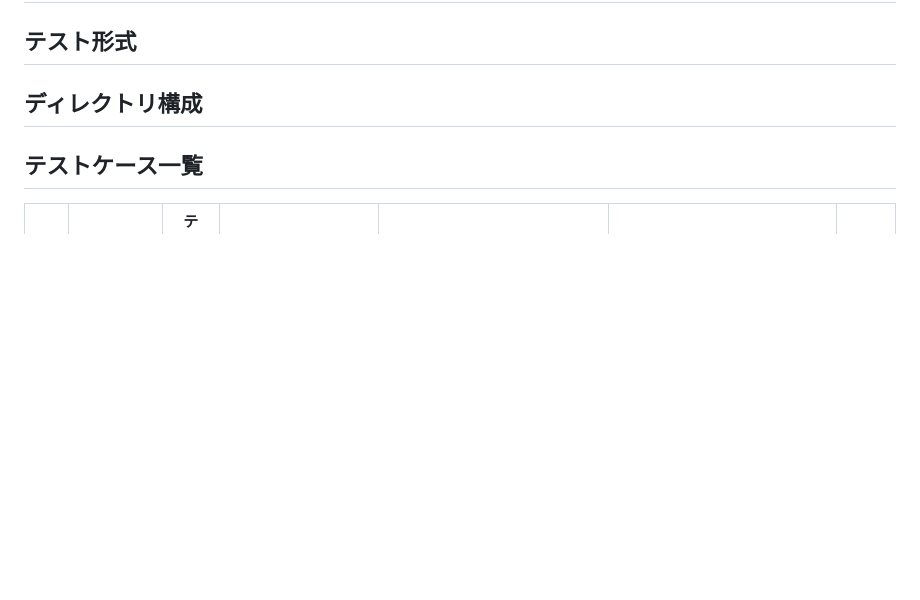
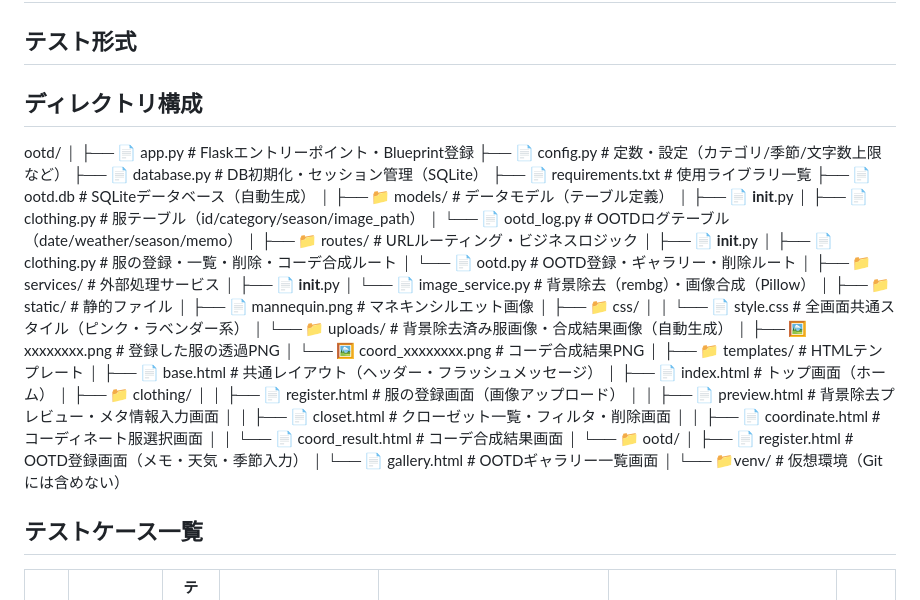
Before and after one commit to yuki-is2/se-week11-site, a Markdown page: README.md, the part around the change. Rendered like a GitHub page; blank space fills up the shorter version.

```diff
--- a/README.md
+++ b/README.md
@@ -30,6 +30,51 @@ python app.py
 ## テスト形式
 
 ## ディレクトリ構成
+
+ootd/
+│
+├── 📄 app.py                        # Flaskエントリーポイント・Blueprint登録
+├── 📄 config.py                     # 定数・設定（カテゴリ/季節/文字数上限など）
+├── 📄 database.py                   # DB初期化・セッション管理（SQLite）
+├── 📄 requirements.txt              # 使用ライブラリ一覧
+├── 📄 ootd.db                       # SQLiteデータベース（自動生成）
+│
+├── 📁 models/                       # データモデル（テーブル定義）
+│   ├── 📄 __init__.py
+│   ├── 📄 clothing.py               # 服テーブル（id/category/season/image_path）
+│   └── 📄 ootd_log.py              # OOTDログテーブル（date/weather/season/memo）
+│
+├── 📁 routes/                       # URLルーティング・ビジネスロジック
+│   ├── 📄 __init__.py
+│   ├── 📄 clothing.py               # 服の登録・一覧・削除・コーデ合成ルート
+│   └── 📄 ootd.py                  # OOTD登録・ギャラリー・削除ルート
+│
+├── 📁 services/                     # 外部処理サービス
+│   ├── 📄 __init__.py
+│   └── 📄 image_service.py         # 背景除去（rembg）・画像合成（Pillow）
+│
+├── 📁 static/                       # 静的ファイル
+│   ├── 📄 mannequin.png            # マネキンシルエット画像
+│   ├── 📁 css/
+│   │   └── 📄 style.css            # 全画面共通スタイル（ピンク・ラベンダー系）
+│   └── 📁 uploads/                 # 背景除去済み服画像・合成結果画像（自動生成）
+│       ├── 🖼 xxxxxxxx.png         # 登録した服の透過PNG
+│       └── 🖼 coord_xxxxxxxx.png   # コーデ合成結果PNG
+│
+├── 📁 templates/                    # HTMLテンプレート
+│   ├── 📄 base.html                # 共通レイアウト（ヘッダー・フラッシュメッセージ）
+│   ├── 📄 index.html               # トップ画面（ホーム）
+│   ├── 📁 clothing/
+│   │   ├── 📄 register.html        # 服の登録画面（画像アップロード）
+│   │   ├── 📄 preview.html         # 背景除去プレビュー・メタ情報入力画面
+│   │   ├── 📄 closet.html          # クローゼット一覧・フィルタ・削除画面
+│   │   ├── 📄 coordinate.html      # コーディネート服選択画面
+│   │   └── 📄 coord_result.html    # コーデ合成結果画面
+│   └── 📁 ootd/
+│       ├── 📄 register.html        # OOTD登録画面（メモ・天気・季節入力）
+│       └── 📄 gallery.html         # OOTDギャラリー一覧画面
+│
+└── 📁venv/                         # 仮想環境（Gitには含めない）
 
 ## テストケース一覧
 
```
